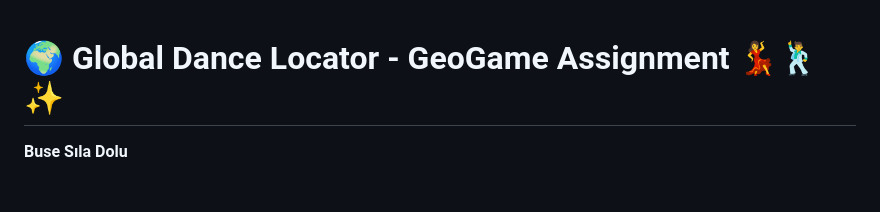
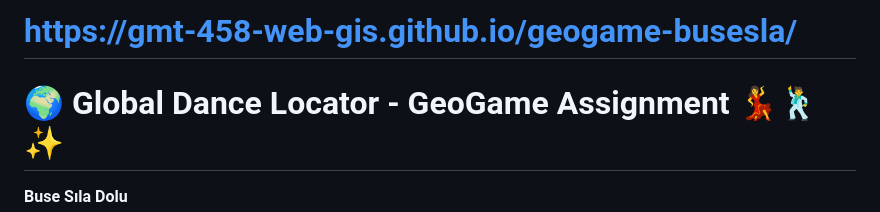
Before and after one commit to GMT-458-Web-GIS/geogame-busesla, a Markdown page: README.md, the part around the change. GitHub-like rendering; blank space fills up the shorter version.

```diff
--- a/README.md
+++ b/README.md
@@ -1,3 +1,5 @@
+# https://gmt-458-web-gis.github.io/geogame-busesla/
+
 # 🌍 Global Dance Locator - GeoGame Assignment 💃🕺✨
 
 **Buse Sıla Dolu**
```
